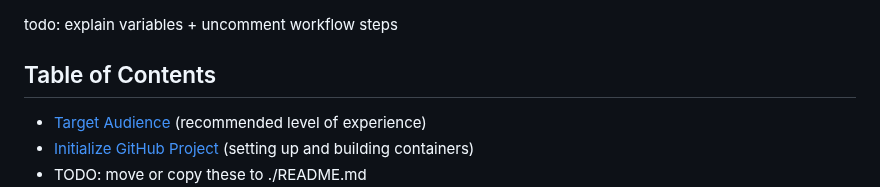
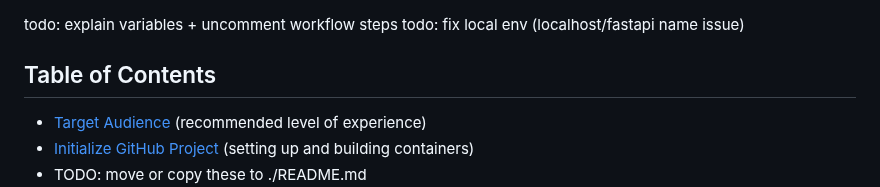
Before and after one commit to GabeMillikan/AWS-ECS-Template, a Markdown page: INSTRUCTIONS.md, the part around the change. GitHub-like rendering.

```diff
--- a/INSTRUCTIONS.md
+++ b/INSTRUCTIONS.md
@@ -1,4 +1,5 @@
 todo: explain variables + uncomment workflow steps
+todo: fix local env (localhost/fastapi name issue)
 
 ## Table of Contents
 
```
